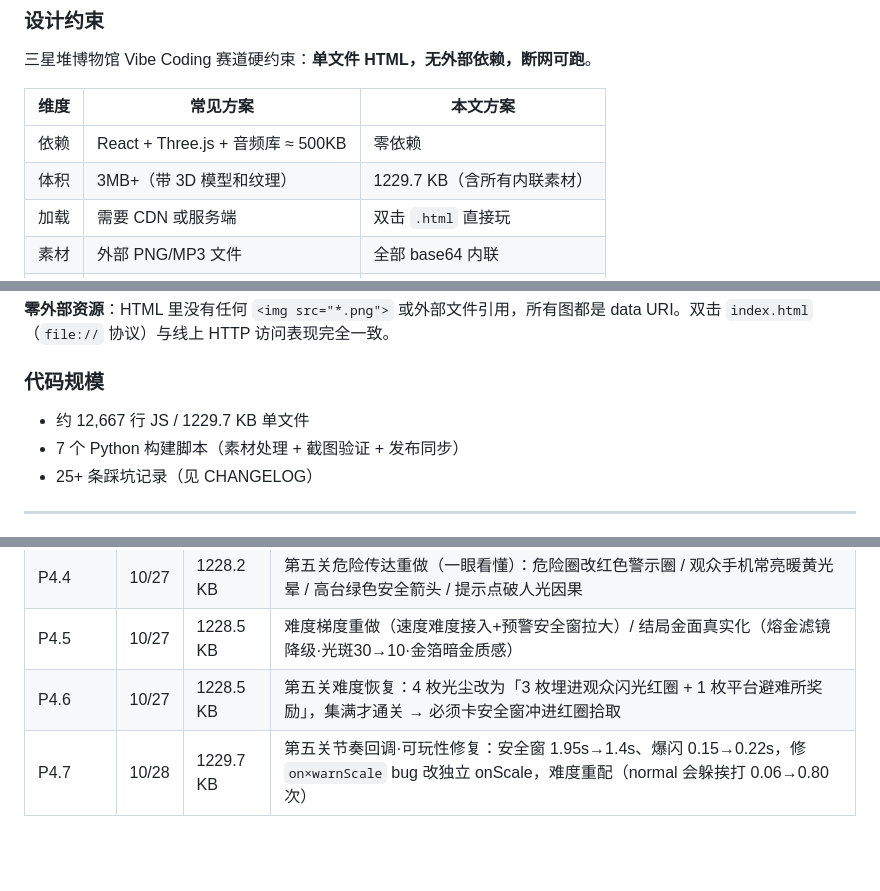
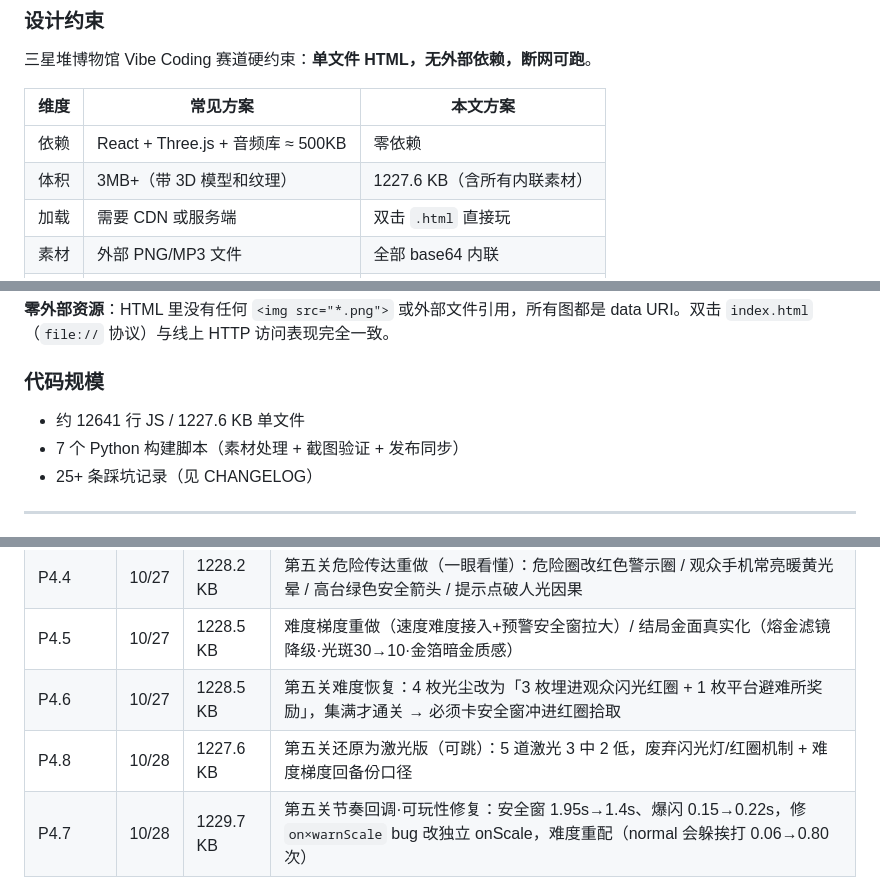
Before and after one commit to xiangsir4088/sanxingdui-game, a Markdown page: README.md, 3 parts joined by grey strips. Drawn GitHub-style; blank space fills up the shorter version.

```diff
--- a/README.md
+++ b/README.md
@@ -50,7 +50,7 @@
 | 维度 | 常见方案 | 本文方案 |
 |---|---|---|
 | 依赖 | React + Three.js + 音频库 ≈ 500KB | 零依赖 |
-| 体积 | 3MB+（带 3D 模型和纹理） | 1229.7 KB（含所有内联素材） |
+| 体积 | 3MB+（带 3D 模型和纹理） | 1227.6 KB（含所有内联素材） |
 | 加载 | 需要 CDN 或服务端 | 双击 `.html` 直接玩 |
 | 素材 | 外部 PNG/MP3 文件 | 全部 base64 内联 |
 | 部署 | 需要 Web 服务器 | GitHub Pages 单文件 |
@@ -89,7 +89,7 @@ SenseNova U1.5 Lite 文生图 (PNG 2048x2048, 4~5MB)
 
 ### 代码规模
 
-- 约 12,667 行 JS / 1229.7 KB 单文件
+- 约 12641 行 JS / 1227.6 KB 单文件
 - 7 个 Python 构建脚本（素材处理 + 截图验证 + 发布同步）
 - 25+ 条踩坑记录（见 CHANGELOG）
 
@@ -117,6 +117,7 @@ SenseNova U1.5 Lite 文生图 (PNG 2048x2048, 4~5MB)
 | P4.4 | 10/27 | 1228.2 KB | 第五关危险传达重做（一眼看懂）：危险圈改红色警示圈 / 观众手机常亮暖黄光晕 / 高台绿色安全箭头 / 提示点破人光因果 |
 | P4.5 | 10/27 | 1228.5 KB | 难度梯度重做（速度难度接入+预警安全窗拉大）/ 结局金面真实化（熔金滤镜降级·光斑30→10·金箔暗金质感） |
 | P4.6 | 10/27 | 1228.5 KB | 第五关难度恢复：4 枚光尘改为「3 枚埋进观众闪光红圈 + 1 枚平台避难所奖励」，集满才通关 → 必须卡安全窗冲进红圈拾取 |
+| P4.8 | 10/28 | 1227.6 KB | 第五关还原为激光版（可跳）：5 道激光 3 中 2 低，废弃闪光灯/红圈机制 + 难度梯度回备份口径 |
 | P4.7 | 10/28 | 1229.7 KB | 第五关节奏回调·可玩性修复：安全窗 1.95s→1.4s、爆闪 0.15→0.22s，修 `on×warnScale` bug 改独立 onScale，难度重配（normal 会躲挨打 0.06→0.80 次） |
 
 ### AI 协作
```
